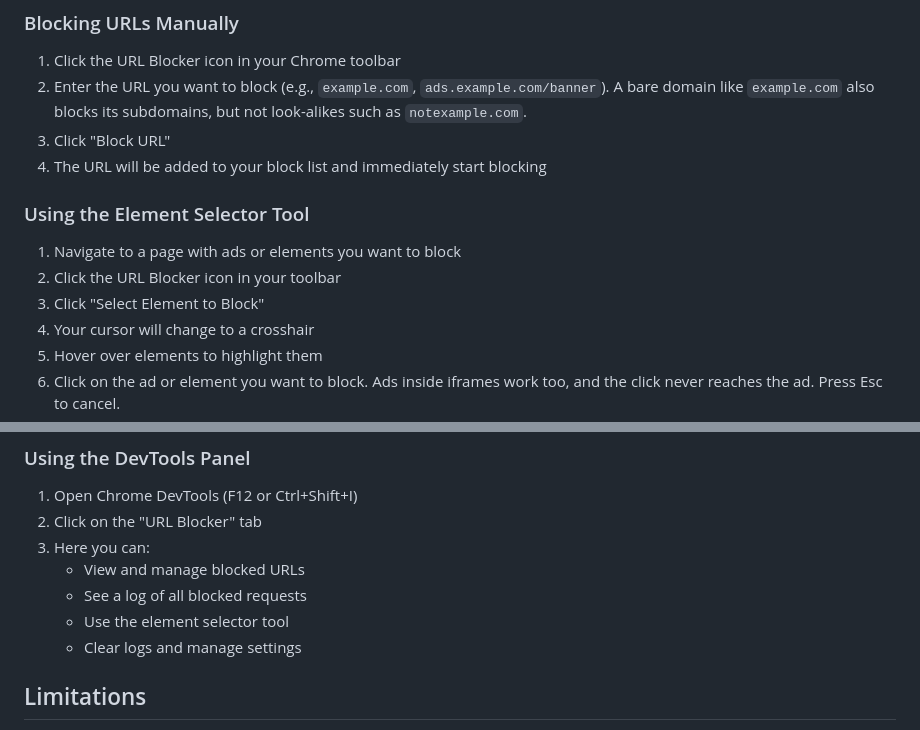
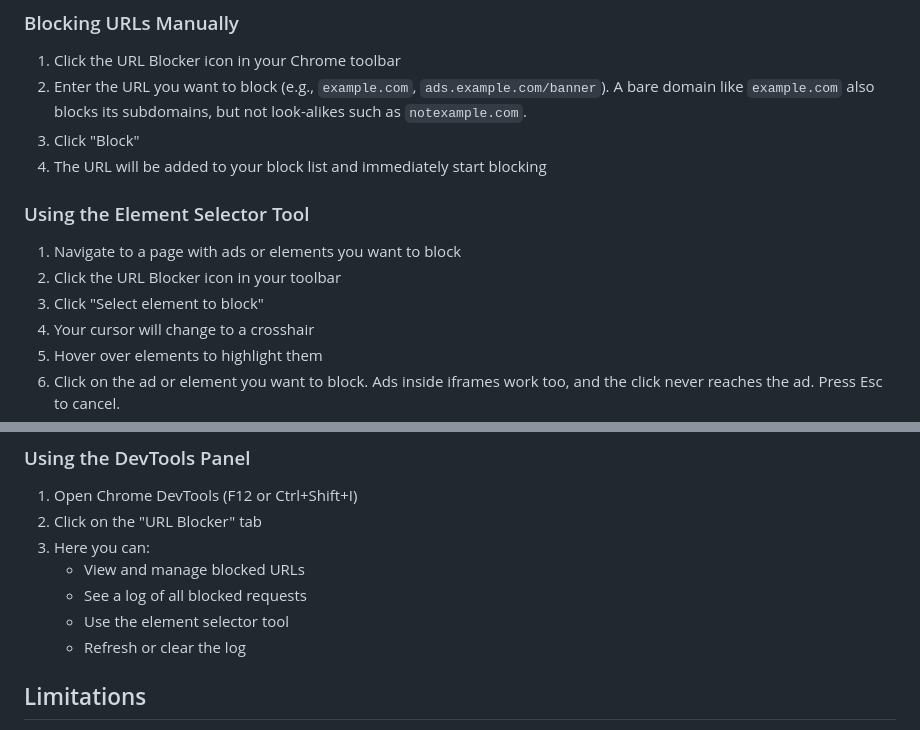
Before and after one commit to chrislanejones/subtle-browsing, a Markdown page: README.md, 2 parts joined by grey strips. Rendered like a GitHub page.

Commit message:
docs: match README to the new button labels; refresh parking lot

```diff
--- a/README.md
+++ b/README.md
@@ -69,14 +69,14 @@ The number on the toolbar icon is how many requests were blocked today, across e
 
 1. Click the URL Blocker icon in your Chrome toolbar
 2. Enter the URL you want to block (e.g., `example.com`, `ads.example.com/banner`). A bare domain like `example.com` also blocks its subdomains, but not look-alikes such as `notexample.com`.
-3. Click "Block URL"
+3. Click "Block"
 4. The URL will be added to your block list and immediately start blocking
 
 ### Using the Element Selector Tool
 
 1. Navigate to a page with ads or elements you want to block
 2. Click the URL Blocker icon in your toolbar
-3. Click "Select Element to Block"
+3. Click "Select element to block"
 4. Your cursor will change to a crosshair
 5. Hover over elements to highlight them
 6. Click on the ad or element you want to block. Ads inside iframes work too, and the click never reaches the ad. Press Esc to cancel.
@@ -98,7 +98,7 @@ The number on the toolbar icon is how many requests were blocked today, across e
    - View and manage blocked URLs
    - See a log of all blocked requests
    - Use the element selector tool
-   - Clear logs and manage settings
+   - Refresh or clear the log
 
 ## Limitations
 
```
Also changed, not shown: PARKING_LOT.md (+1 -1 lines).
